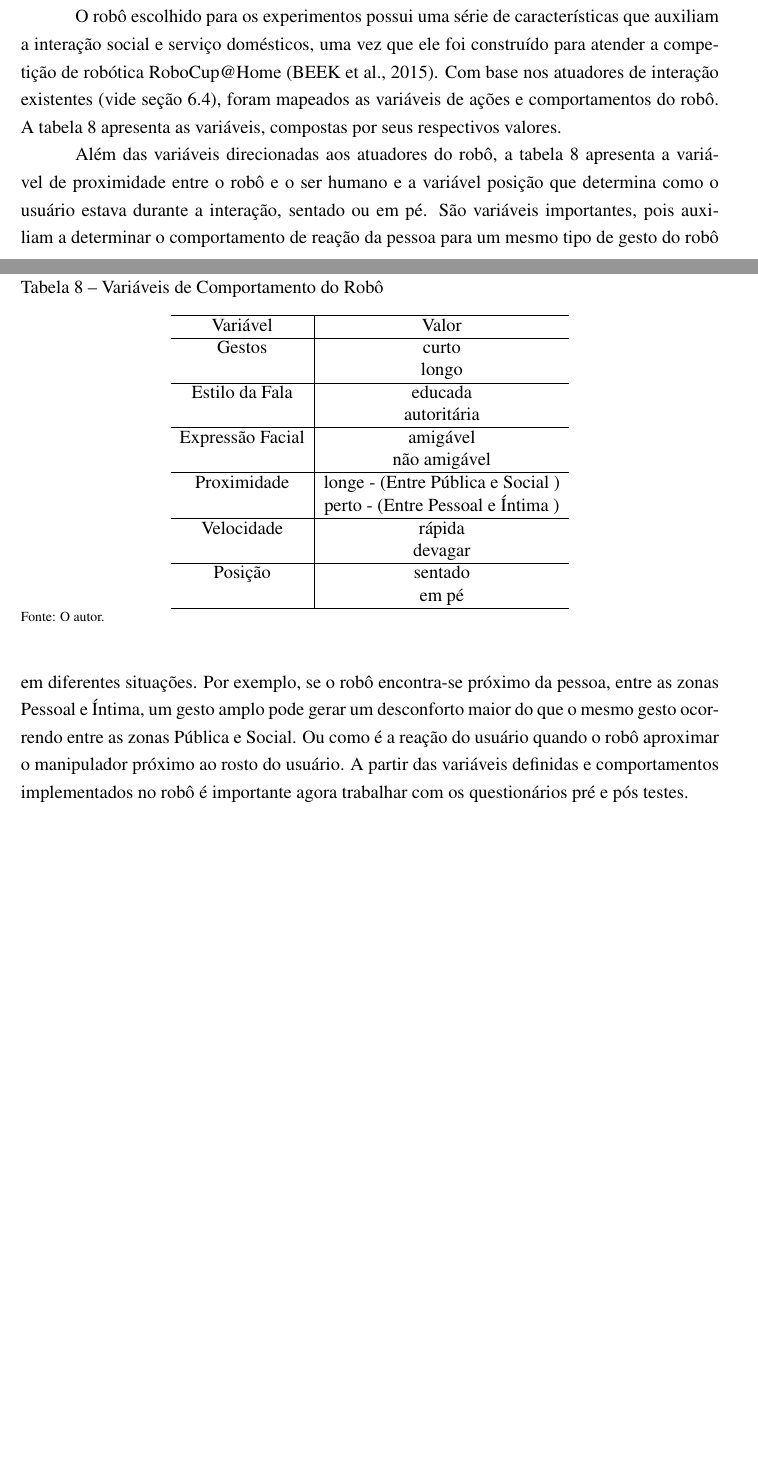
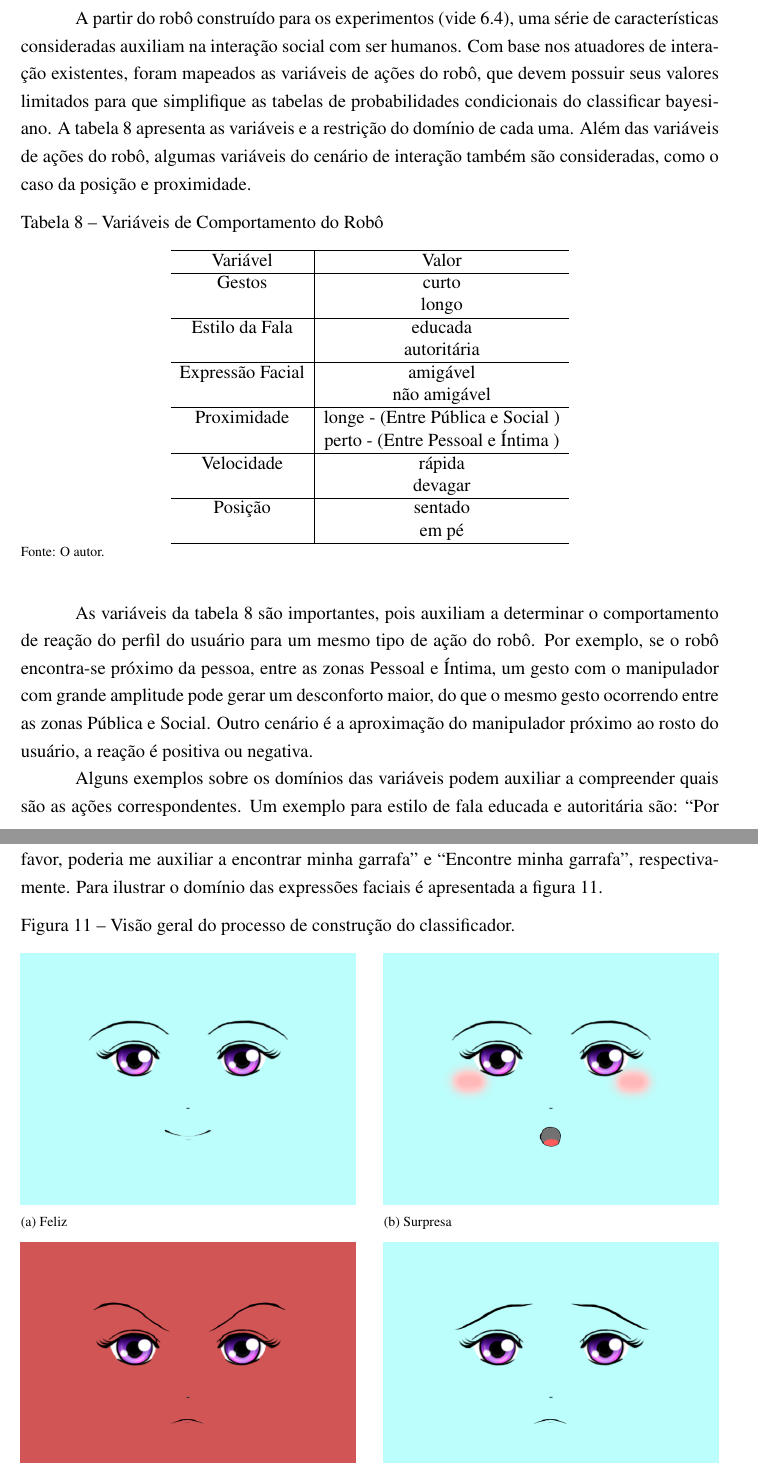
Before and after one commit to amasiero/thesis, a LaTeX thesis (Principal.tex, which reads Proposta.tex): two parts of pages 90 and 91 of 125 before the commit and two parts of pages 91 and 92 of 127 after it, joined at a grey line, cut so that both start at the same text, the shorter picture padded with empty space. The pictures show the PDF file Tese.pdf that the author committed with the source.

Commit message:
Atualizações na seção Classificador Bayesiano. Heurísticas em progresso.

```diff
--- a/Proposta.tex
+++ b/Proposta.tex
@@ -9,7 +9,7 @@ Após a especificação do projeto de IHR
 		\caption{Visão geral do processo de construção do classificador.}
 		\includegraphics[width=\textwidth]{construcao.png}
 		\smallcaption{Fonte: o autor.}
-		\label{fig:experimento}
+		\label{fig:construcao}
 	\end{minipage}
 \end{figure}
 
@@ -16,7 +17,9 @@ Após a especificação do projeto de IHR
 
-\section{Ações e Comportamentos do Robô}
+Na sequência, os blocos em azuis, definem-se as variáveis que compõem a rede bayesiana, como foi determinada a estrutura da rede e as tabelas de probabilidades condicionais de cada variável ou nó da rede bayesiana. Depois, é descrito como é realizado a execução dos testes com a rede bayesiana. Finalizado, através de como essa classificação é utilizada durante a interação e o que é necessário realizar para identificar cada variável da rede, blocos em laranja. Inicia-se a definição dos limites das ações do robô na seção~\ref{sec:comportamento-robo}.
+
+\section{Ações do Robô}
 \label{sec:comportamento-robo}
-O robô escolhido para os experimentos possui uma série de características que auxiliam a interação social e serviço domésticos, uma vez que ele foi construído para atender a competição de robótica RoboCup@Home~\cite{robocup:2015}. Com base nos atuadores de interação existentes (vide seção~\ref{sec:robo}), foram mapeados as variáveis de ações e comportamentos do robô. A tabela~\ref{tab:variaveisvalores} apresenta as variáveis, compostas por seus respectivos valores.
+A partir do robô construído para os experimentos (vide~\ref{sec:robo}), uma série de características consideradas auxiliam na interação social com ser humanos. Com base nos atuadores de interação existentes, foram mapeados as variáveis de ações do robô, que devem possuir seus valores limitados para que simplifique as tabelas de probabilidades condicionais do classificar bayesiano. A tabela~\ref{tab:variaveisvalores} apresenta as variáveis e a restrição do domínio de cada uma. Além das variáveis de ações do robô, algumas variáveis do cenário de interação também são consideradas, como o caso da posição e proximidade.
 
 \begin{table}[!ht]
 	\caption{Variáveis de Comportamento do Robô}
@@ -48,4 +51,38 @@ O robô escolhido para os experimentos possui uma série de características que
 	\smallcaption{Fonte: O autor.}
 \end{table}
 
-Além das variáveis direcionadas aos atuadores do robô, a tabela~\ref{tab:variaveisvalores} apresenta a variável de proximidade entre o robô e o ser humano e a variável posição que determina como o usuário estava durante a interação, sentado ou em pé. São variáveis importantes, pois auxiliam a determinar o comportamento de reação da pessoa para um mesmo tipo de gesto do robô em diferentes situações. Por exemplo, se o robô encontra-se próximo da pessoa, entre as zonas Pessoal e Íntima, um gesto amplo pode gerar um desconforto maior do que o mesmo gesto ocorrendo entre as zonas Pública e Social. Ou como é a reação do usuário quando o robô aproximar o manipulador próximo ao rosto do usuário.  A partir das variáveis definidas e comportamentos implementados no robô é importante agora trabalhar com os questionários pré e pós testes.
+As variáveis da tabela~\ref{tab:variaveisvalores} são importantes, pois auxiliam a determinar o comportamento de reação do perfil do usuário para um mesmo tipo de ação do robô. Por exemplo, se o robô encontra-se próximo da pessoa, entre as zonas Pessoal e Íntima, um gesto com o manipulador com grande amplitude pode gerar um desconforto maior, do que o mesmo gesto ocorrendo entre as zonas Pública e Social. Outro cenário é a aproximação do manipulador próximo ao rosto do usuário, a reação é positiva ou negativa.
+
+Alguns exemplos sobre os domínios das variáveis podem auxiliar a compreender quais são as ações correspondentes. Um exemplo para estilo de fala educada e autoritária são: ``Por favor, poderia me auxiliar a encontrar minha garrafa'' e ``Encontre minha garrafa'', respectivamente. Para ilustrar o domínio das expressões faciais é apresentada a figura~\ref{fig:dominioexpressoesfaciais}.
+
+\begin{figure}[ht!]
+	\centering
+	\begin{minipage}{\textwidth}
+		\caption{Visão geral do processo de construção do classificador.}
+		\begin{subfigure}[b]{0.48\textwidth}
+			\includegraphics[width=\textwidth]{happy.png}
+	        \caption{Feliz}
+	        \label{fig:feliz}
+	    \end{subfigure}
+	    \hfill
+		\begin{subfigure}[b]{0.48\textwidth}
+	        \includegraphics[width=\textwidth]{surprise.png}
+	        \caption{Surpresa}
+	        \label{fig:surpresa}
+	    \end{subfigure}
+
+		\begin{subfigure}[b]{0.48\textwidth}
+	        \includegraphics[width=\textwidth]{angry.png}
+	        \caption{Nervosa}
+	        \label{fig:nervosa}
+    	\end{subfigure}
+		\hfill
+		\begin{subfigure}[b]{0.48\textwidth}
+	        \includegraphics[width=\textwidth]{sad.png}
+	        \caption{Triste}
+	        \label{fig:triste}
+    	\end{subfigure}
+		\smallcaption{Fonte: o autor.}
+		\label{fig:dominioexpressoesfaciais}
+	\end{minipage}
+\end{figure}
```
Also changed, not shown: Tese.pdf, images/angry.png (added), images/happy.png (added), images/sad.png (added), images/surprise.png (added), Proposta.tex (45 more changed lines).
